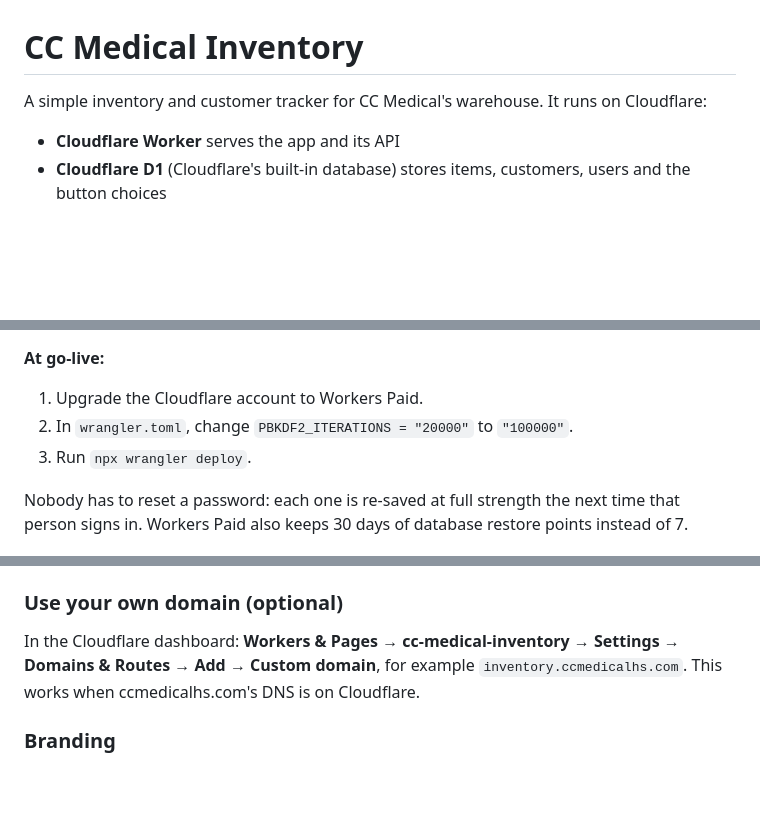
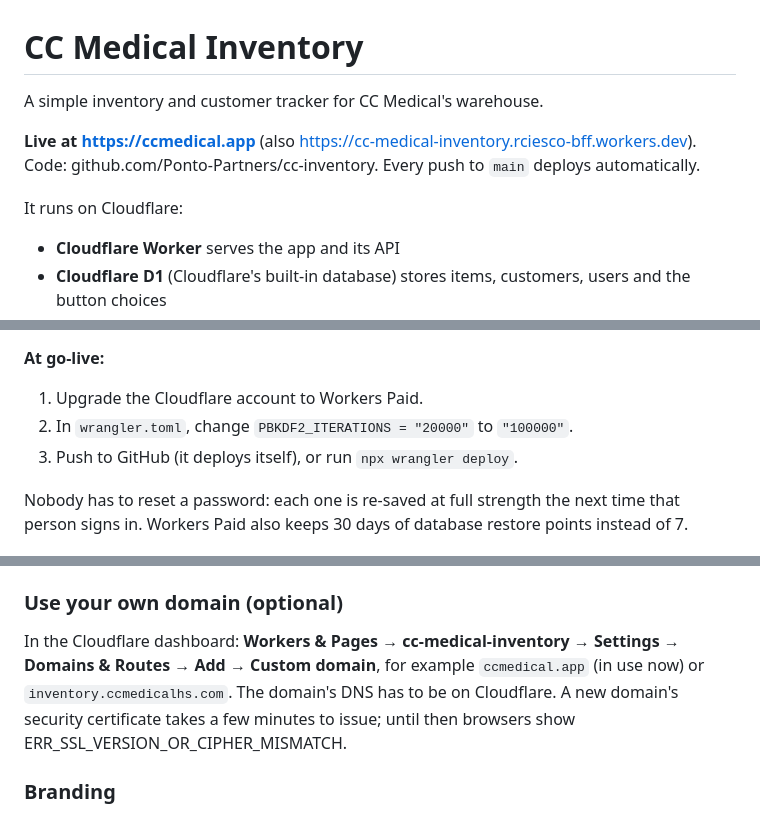
Before and after one commit to Ponto-Partners/cc-inventory, a Markdown page: README.md, 3 parts joined by grey strips. Drawn GitHub-style; blank space fills up the shorter version.

Commit message:
README: live address ccmedical.app
Co-Authored-By: Claude Opus 5.5 <noreply@anthropic.com>
Claude-Session: https://claude.ai/code/session_01U7NjYQwiru1xQFqsiVbK31

```diff
--- a/README.md
+++ b/README.md
@@ -1,6 +1,10 @@
 # CC Medical Inventory
 
-A simple inventory and customer tracker for CC Medical's warehouse. It runs on Cloudflare:
+A simple inventory and customer tracker for CC Medical's warehouse.
+
+**Live at https://ccmedical.app** (also https://cc-medical-inventory.rciesco-bff.workers.dev). Code: github.com/Ponto-Partners/cc-inventory. Every push to `main` deploys automatically.
+
+It runs on Cloudflare:
 
 - **Cloudflare Worker** serves the app and its API
 - **Cloudflare D1** (Cloudflare's built-in database) stores items, customers, users and the button choices
@@ -11,7 +15,7 @@ A simple inventory and customer tracker for CC Medical's warehouse. It runs on C
 **At go-live:**
 1. Upgrade the Cloudflare account to Workers Paid.
 2. In `wrangler.toml`, change `PBKDF2_ITERATIONS = "20000"` to `"100000"`.
-3. Run `npx wrangler deploy`.
+3. Push to GitHub (it deploys itself), or run `npx wrangler deploy`.
 
 Nobody has to reset a password: each one is re-saved at full strength the next time that person signs in. Workers Paid also keeps 30 days of database restore points instead of 7.
 
@@ -68,7 +72,7 @@ Keep this folder in a private GitHub repository and let Cloudflare deploy every
 Builds are included on the free plan (3,000 build minutes a month). The database setup (`schema.sql`) and the one-time import are still run once from a computer with `npx wrangler d1 execute …`; deploys never touch the data.
 
 ### Use your own domain (optional)
-In the Cloudflare dashboard: **Workers & Pages → cc-medical-inventory → Settings → Domains & Routes → Add → Custom domain**, for example `inventory.ccmedicalhs.com`. This works when ccmedicalhs.com's DNS is on Cloudflare.
+In the Cloudflare dashboard: **Workers & Pages → cc-medical-inventory → Settings → Domains & Routes → Add → Custom domain**, for example `ccmedical.app` (in use now) or `inventory.ccmedicalhs.com`. The domain's DNS has to be on Cloudflare. A new domain's security certificate takes a few minutes to issue; until then browsers show ERR_SSL_VERSION_OR_CIPHER_MISMATCH.
 
 ### Branding
 The app uses CC Medical's own logo files (`public/logo.svg` and `public/logo-white.svg`, from ccmedicalhs.com) and the brand colors from that logo, set at the top of `public/app.css`:
```
